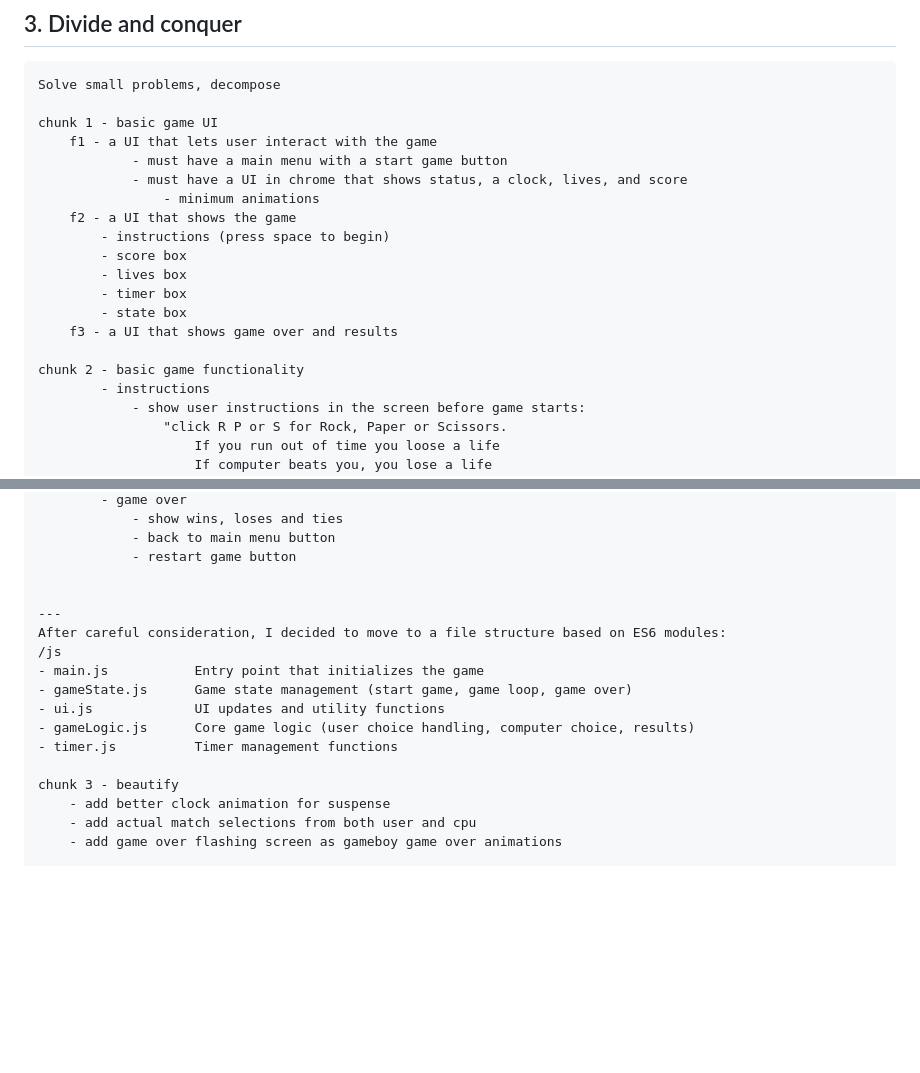
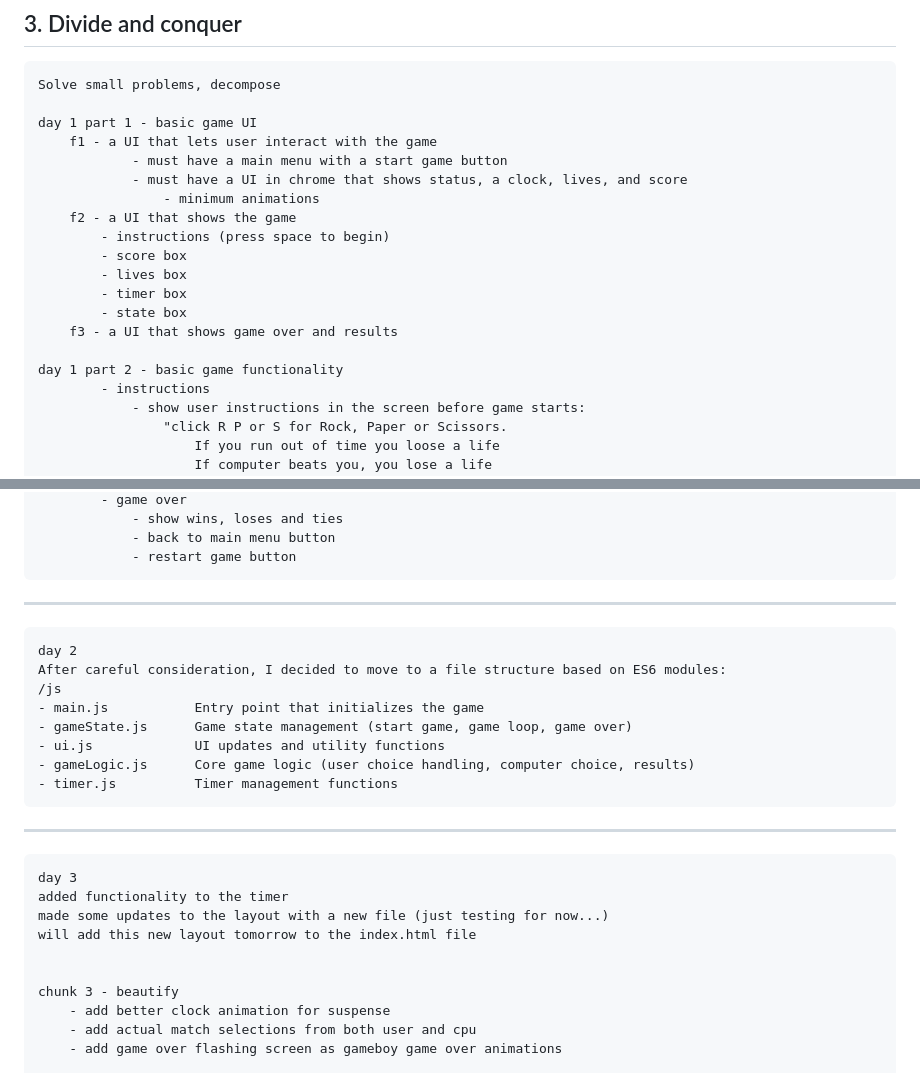
Before and after one commit to ammtz/interactiveRPS, a Markdown page: rps-app/log.md, 2 parts joined by grey strips. GitHub-like rendering; blank space fills up the shorter version.

Commit message:
update logs

```diff
--- a/rps-app/log.md
+++ b/rps-app/log.md
@@ -24,7 +24,7 @@
 ## 3. Divide and conquer
     Solve small problems, decompose
 
-    chunk 1 - basic game UI
+    day 1 part 1 - basic game UI
         f1 - a UI that lets user interact with the game
                 - must have a main menu with a start game button
                 - must have a UI in chrome that shows status, a clock, lives, and score
@@ -37,7 +37,7 @@
             - state box
         f3 - a UI that shows game over and results
 
-    chunk 2 - basic game functionality
+    day 1 part 2 - basic game functionality
             - instructions
                 - show user instructions in the screen before game starts:
                     "click R P or S for Rock, Paper or Scissors.
@@ -82,8 +82,8 @@
                 - back to main menu button
                 - restart game button
 
-
-    ---
+---
+    day 2
     After careful consideration, I decided to move to a file structure based on ES6 modules:
     /js
     - main.js           Entry point that initializes the game
@@ -91,6 +91,12 @@
     - ui.js             UI updates and utility functions
     - gameLogic.js      Core game logic (user choice handling, computer choice, results)
     - timer.js          Timer management functions
+---
+    day 3
+    added functionality to the timer
+    made some updates to the layout with a new file (just testing for now...)
+    will add this new layout tomorrow to the index.html file
+
 
     chunk 3 - beautify
         - add better clock animation for suspense
```
